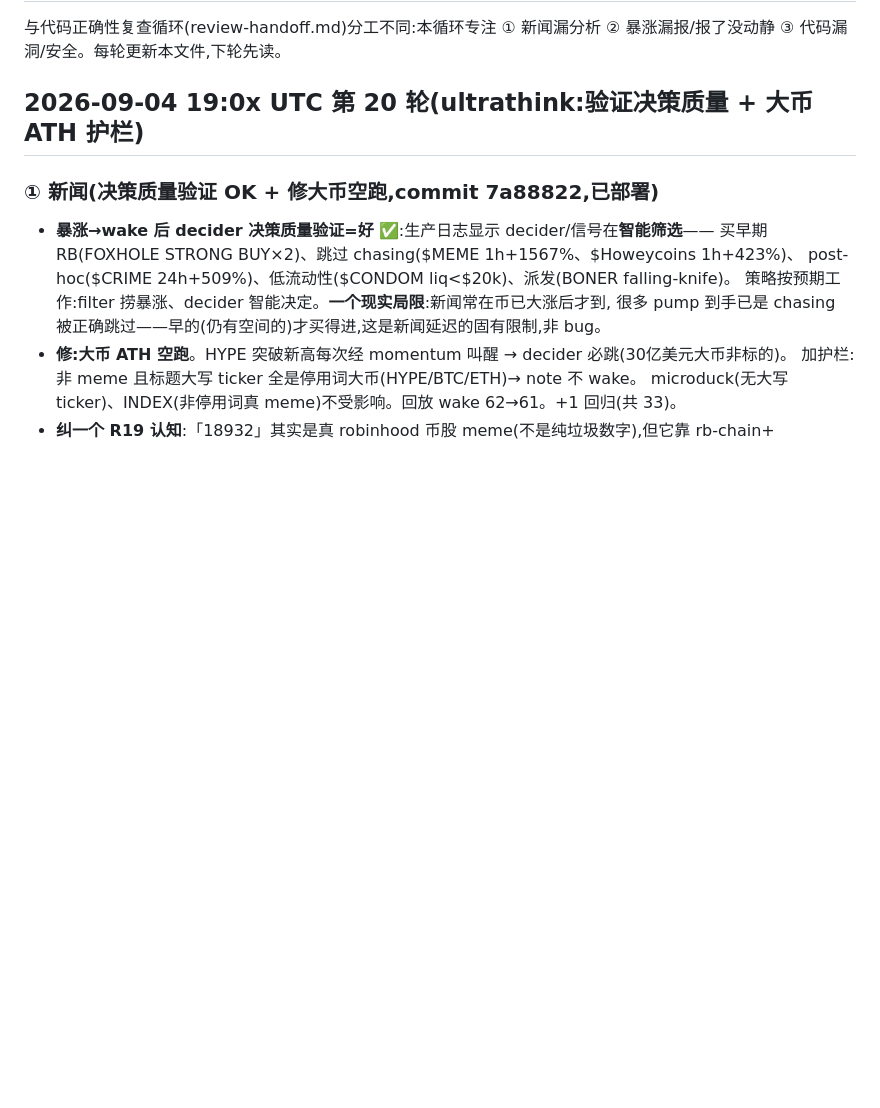
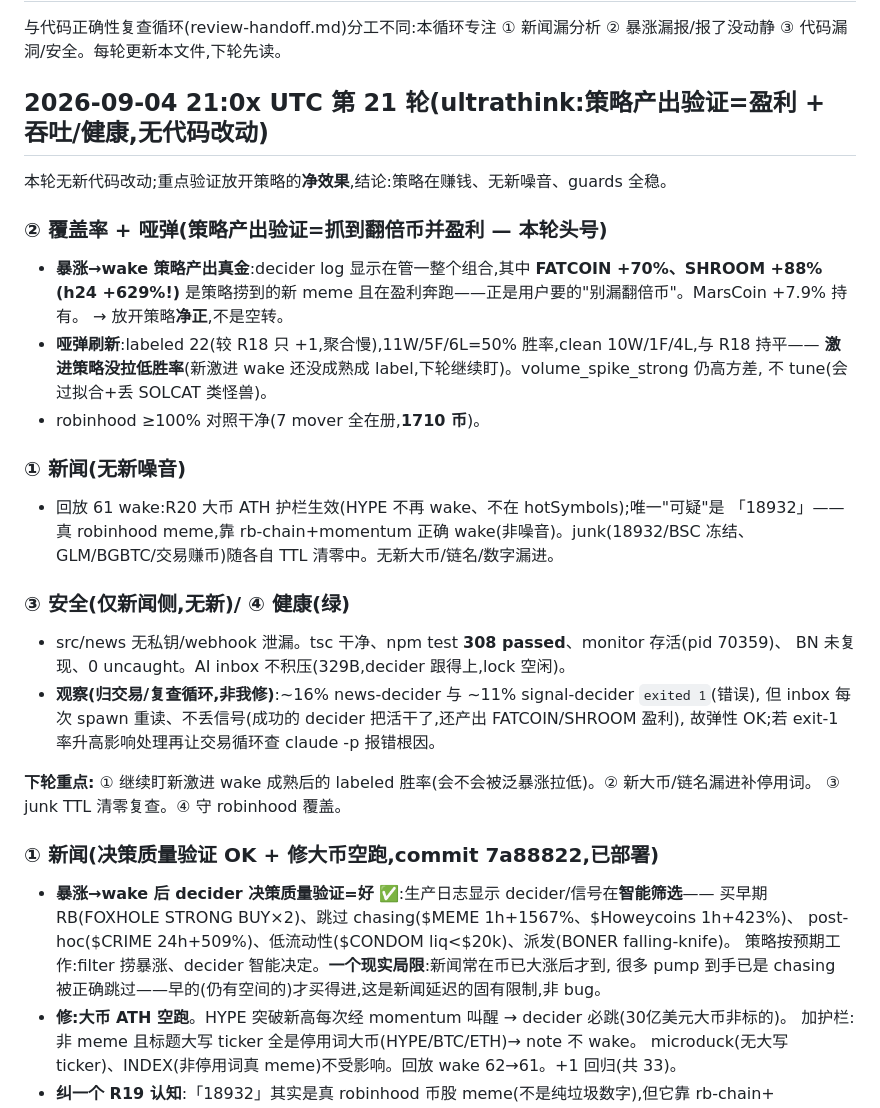
Before and after one commit to yidongw/foxhole-bot, a Markdown page: journal/news-coverage-handoff.md, the part around the change. Rendered like a GitHub page; blank space fills up the shorter version.

Commit message:
audit R21 (ultrathink): strategy validated with profit (FATCOIN +70%/SHROOM +88% caught by pump→wake); dud winrate steady 50%, guards hold, inbox not backing up.
Co-Authored-By: Claude Opus 4.8 <noreply@anthropic.com>

```diff
--- a/journal/news-coverage-handoff.md
+++ b/journal/news-coverage-handoff.md
@@ -3,7 +3,33 @@
 与代码正确性复查循环(review-handoff.md)分工不同:本循环专注
 ① 新闻漏分析 ② 暴涨漏报/报了没动静 ③ 代码漏洞/安全。每轮更新本文件,下轮先读。
 
-## 2026-09-04 19:0x UTC 第 20 轮(ultrathink:验证决策质量 + 大币 ATH 护栏)
+## 2026-09-04 21:0x UTC 第 21 轮(ultrathink:策略产出验证=盈利 + 吞吐/健康,无代码改动)
+
+本轮无新代码改动;重点验证放开策略的**净效果**,结论:策略在赚钱、无新噪音、guards 全稳。
+
+### ② 覆盖率 + 哑弹(**策略产出验证=抓到翻倍币并盈利** — 本轮头号)
+- **暴涨→wake 策略产出真金**:decider log 显示在管一整个组合,其中 **FATCOIN +70%、SHROOM +88%
+  (h24 +629%!)** 是策略捞到的新 meme 且在盈利奔跑——正是用户要的"别漏翻倍币"。MarsCoin +7.9% 持有。
+  → 放开策略**净正**,不是空转。
+- **哑弹刷新**:labeled 22(较 R18 只 +1,聚合慢),11W/5F/6L=50% 胜率,clean 10W/1F/4L,与 R18 持平——
+  **激进策略没拉低胜率**(新激进 wake 还没成熟成 label,下轮继续盯)。volume_spike_strong 仍高方差,
+  不 tune(会过拟合+丢 SOLCAT 类怪兽)。
+- robinhood ≥100% 对照干净(7 mover 全在册,**1710 币**)。
+
+### ① 新闻(无新噪音)
+- 回放 61 wake:R20 大币 ATH 护栏生效(HYPE 不再 wake、不在 hotSymbols);唯一"可疑"是
+  「18932」——真 robinhood meme,靠 rb-chain+momentum 正确 wake(非噪音)。junk(18932/BSC 冻结、
+  GLM/BGBTC/交易赚币)随各自 TTL 清零中。无新大币/链名/数字漏进。
+
+### ③ 安全(仅新闻侧,无新)/ ④ 健康(绿)
+- src/news 无私钥/webhook 泄漏。tsc 干净、npm test **308 passed**、monitor 存活(pid 70359)、
+  BN 未复现、0 uncaught。AI inbox 不积压(329B,decider 跟得上,lock 空闲)。
+- **观察(归交易/复查循环,非我修)**:~16% news-decider 与 ~11% signal-decider `exited 1`(错误),
+  但 inbox 每次 spawn 重读、不丢信号(成功的 decider 把活干了,还产出 FATCOIN/SHROOM 盈利),
+  故弹性 OK;若 exit-1 率升高影响处理再让交易循环查 claude -p 报错根因。
+
+**下轮重点:** ① 继续盯新激进 wake 成熟后的 labeled 胜率(会不会被泛暴涨拉低)。② 新大币/链名漏进补停用词。
+③ junk TTL 清零复查。④ 守 robinhood 覆盖。
 
 ### ① 新闻(**决策质量验证 OK + 修大币空跑**,commit 7a88822,已部署)
 - **暴涨→wake 后 decider 决策质量验证=好** ✅:生产日志显示 decider/信号在**智能筛选**——
```
